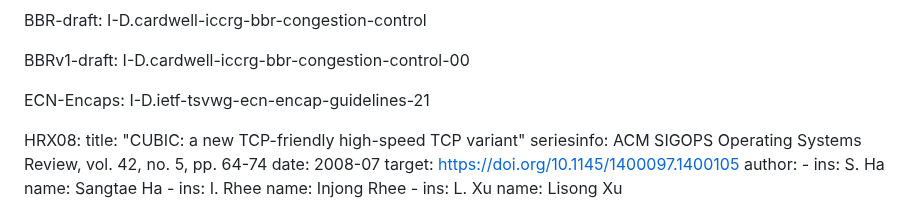
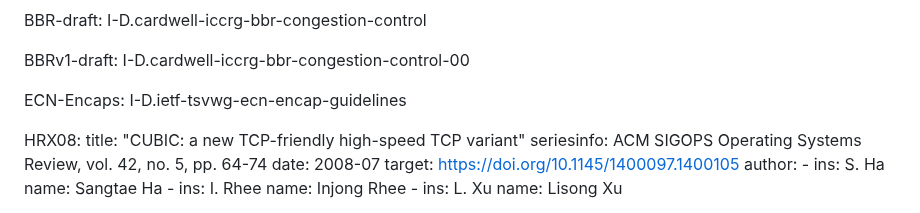
Before and after one commit to ietf-wg-ccwg/rfc5033bis, a Markdown page: draft-ietf-ccwg-rfc5033bis.md, the part around the change. GitHub-like rendering.

Commit message:
Fix IDnits - reference to ECN ecaps

```diff
--- a/draft-ietf-ccwg-rfc5033bis.md
+++ b/draft-ietf-ccwg-rfc5033bis.md
@@ -49,7 +49,7 @@ informative:
 
   BBRv1-draft: I-D.cardwell-iccrg-bbr-congestion-control-00
 
-  ECN-Encaps: I-D.ietf-tsvwg-ecn-encap-guidelines-21
+  ECN-Encaps: I-D.ietf-tsvwg-ecn-encap-guidelines
 
   HRX08:
     title: "CUBIC: a new TCP-friendly high-speed TCP variant"
```
